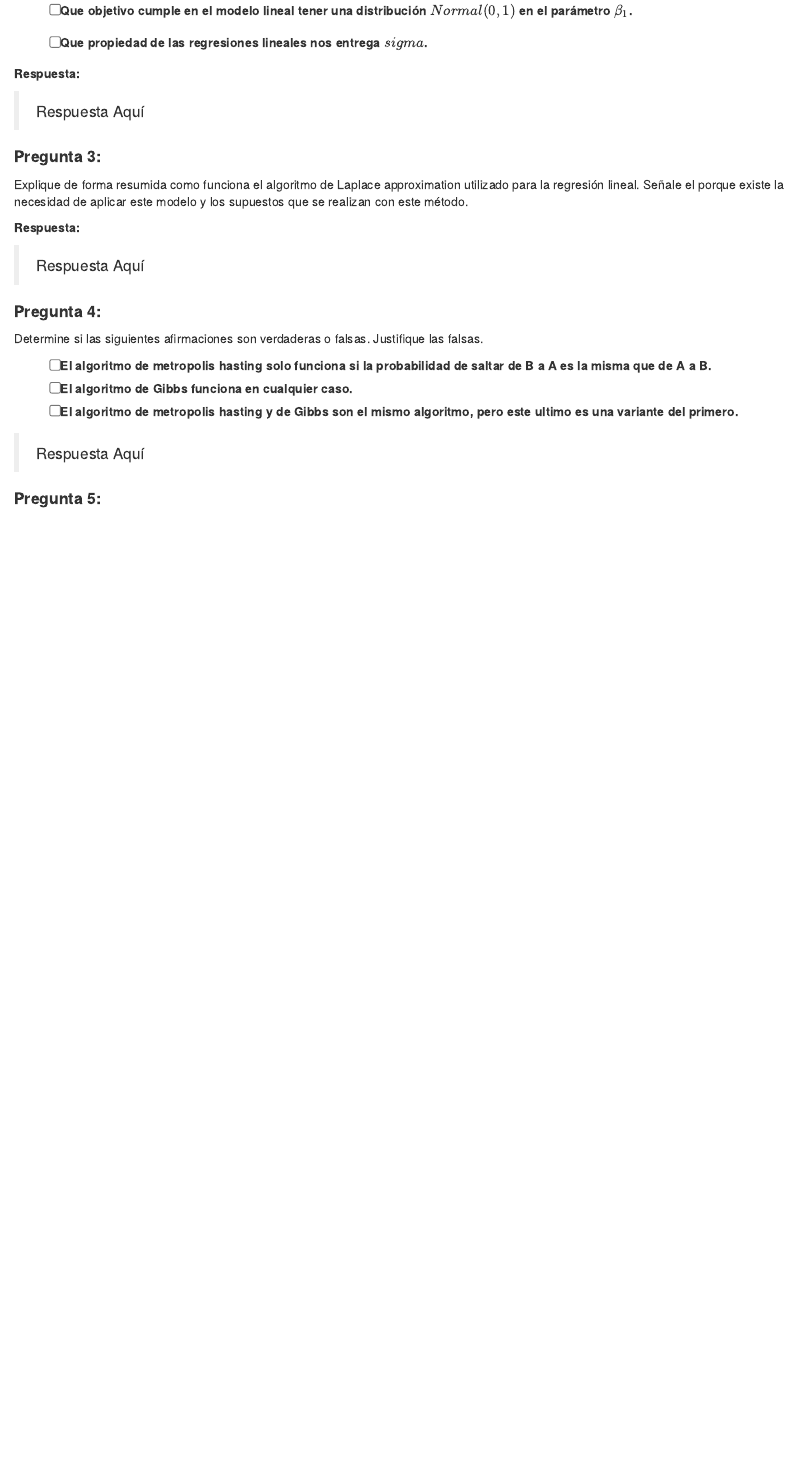
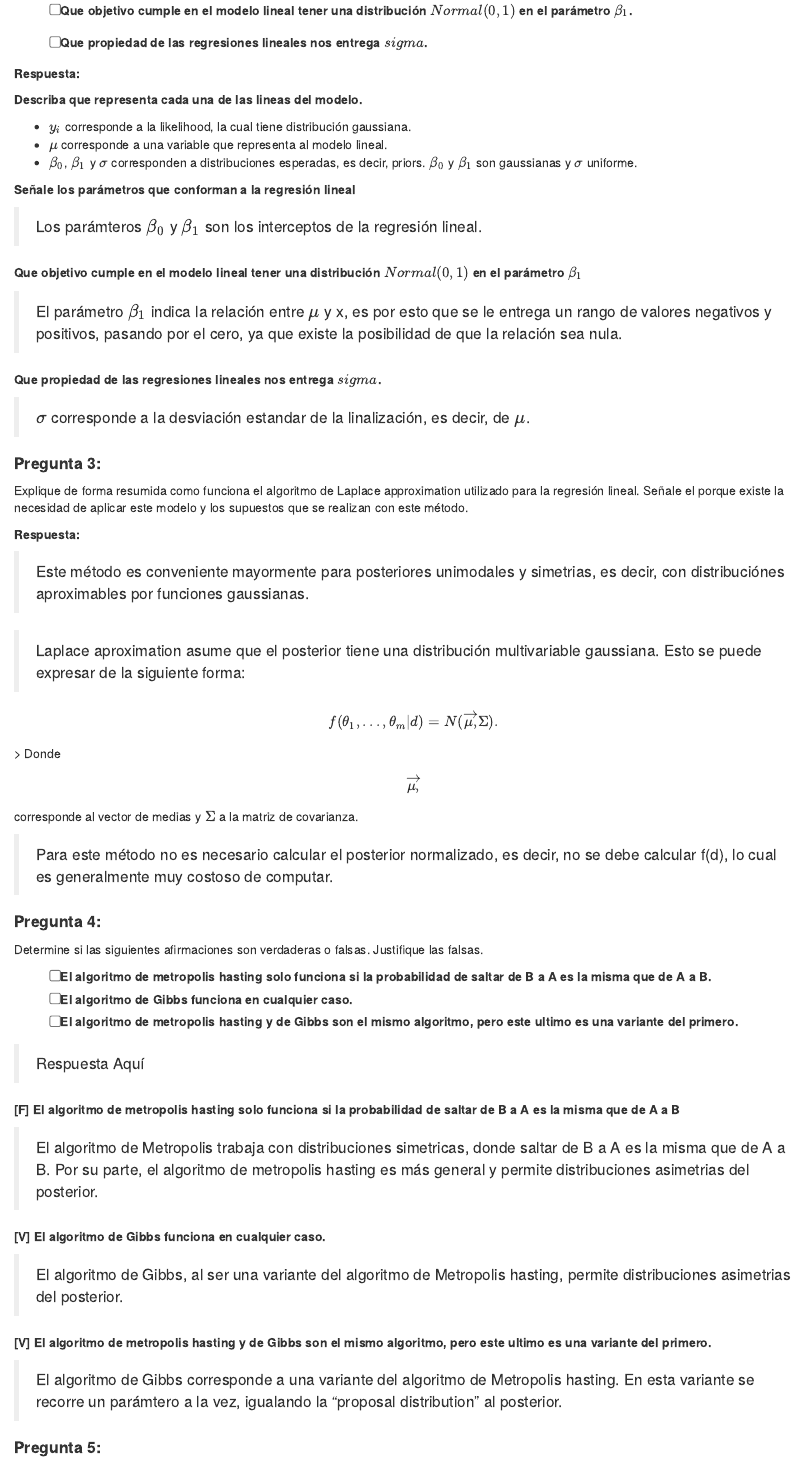
Before and after one commit to rafadls/PE, an R Markdown document (T5/Tarea5.Rmd): the page in a window 1100 px wide, from 2100 px down before the commit and from 2130 px down after it, so that both start at the same text. Rendered offline with R 4.5, knitr and Pandoc, with nearby package versions.

Commit message:
T:1,2,3,4

```diff
--- a/T5/Tarea5.Rmd
+++ b/T5/Tarea5.Rmd
@@ -104,7 +105,24 @@ En base al modelo presentado, responda las siguientes preguntas:
 
 **Respuesta:**
 
-> Respuesta Aquí
+**Describa que representa cada una de las lineas del modelo.**
+
+* $y_i$ corresponde a la likelihood, la cual tiene distribución gaussiana.
+* $\mu$ corresponde a una variable que representa al modelo lineal.
+* $\beta_0$, $\beta_1$ y $\sigma$ corresponden a distribuciones esperadas, es decir, priors. $\beta_0$ y $\beta_1$ son gaussianas y $\sigma$ uniforme.
+
+**Señale los parámetros que conforman a la regresión lineal**
+
+> Los parámteros $\beta_0$ y $\beta_1$ son los interceptos de la regresión lineal.
+
+
+**Que objetivo cumple en el modelo lineal tener una distribución $Normal(0,1)$ en el parámetro $\beta_1$**
+
+> El parámetro $\beta_1$ indica la relación entre $\mu$ y x, es por esto que se le entrega un rango de valores negativos y positivos, pasando por el cero, ya que existe la posibilidad de que la relación sea nula.
+
+**Que propiedad de las regresiones lineales nos entrega $sigma$.**
+
+> $\sigma$ corresponde a la desviación estandar de la linalización, es decir, de $\mu$.
 
 #### **Pregunta 3:**
 
@@ -112,7 +130,16 @@ Explique de forma resumida como funciona el algoritmo de Laplace approximation u
 
 **Respuesta:**
 
-> Respuesta Aquí
+> Este método es conveniente mayormente para posteriores unimodales y simetrias, es decir, con distribuciónes aproximables por funciones gaussianas.
+
+> Laplace aproximation asume que el posterior tiene una distribución multivariable gaussiana. Esto se puede expresar de la siguiente forma:
+
+$$
+f(θ_1,..., θ_m|d) = N( \overrightarrow{\mu,} Σ).
+$$
+> Donde $$\overrightarrow{\mu,}$$ corresponde al vector de medias y $Σ$ a la matriz de covarianza.
+
+> Para este método no es necesario calcular el posterior normalizado, es decir, no se debe calcular f(d), lo cual es generalmente muy costoso de computar.
 
 #### **Pregunta 4:**
 Determine si las siguientes afirmaciones son verdaderas o falsas. Justifique las falsas.
@@ -122,6 +149,18 @@ Determine si las siguientes afirmaciones son verdaderas o falsas. Justifique las
 - [ ] El algoritmo de metropolis hasting y de Gibbs son el mismo algoritmo, pero este ultimo es una variante del primero.
 
 > Respuesta Aquí
+
+**[F] El algoritmo de metropolis hasting solo funciona si la probabilidad de saltar de B a A es la misma que de A a B**
+
+> El algoritmo de Metropolis trabaja con distribuciones simetricas, donde saltar de B a A es la misma que de A a B. Por su parte, el algoritmo de metropolis hasting es más general y permite distribuciones asimetrias del posterior.
+
+**[V] El algoritmo de Gibbs funciona en cualquier caso.**
+
+> El algoritmo de Gibbs, al ser una variante del algoritmo de Metropolis hasting, permite distribuciones asimetrias del posterior.
+
+**[V] El algoritmo de metropolis hasting y de Gibbs son el mismo algoritmo, pero este ultimo es una variante del primero.**
+
+> El algoritmo de Gibbs corresponde a una variante del algoritmo de Metropolis hasting. En esta variante se recorre un parámtero a la vez, igualando la "proposal distribution" al posterior.
 
 #### **Pregunta 5:**
 
```
Also changed, not shown: T5/Tarea5.Rmd (3 more changed lines).
